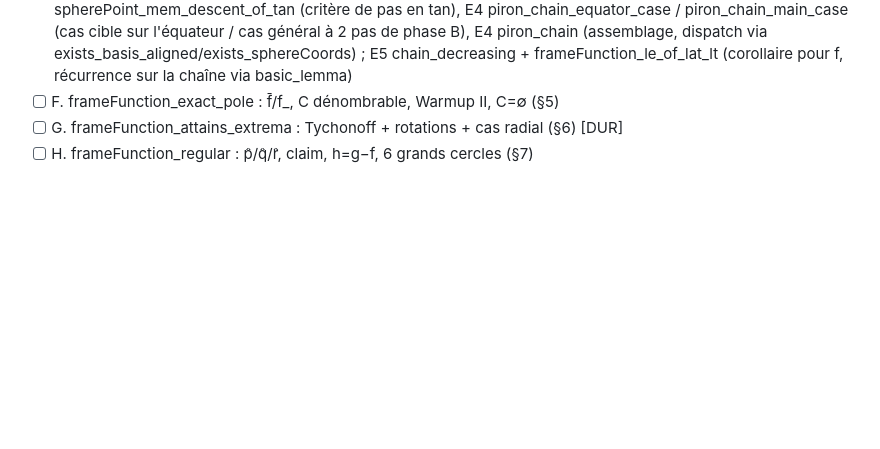
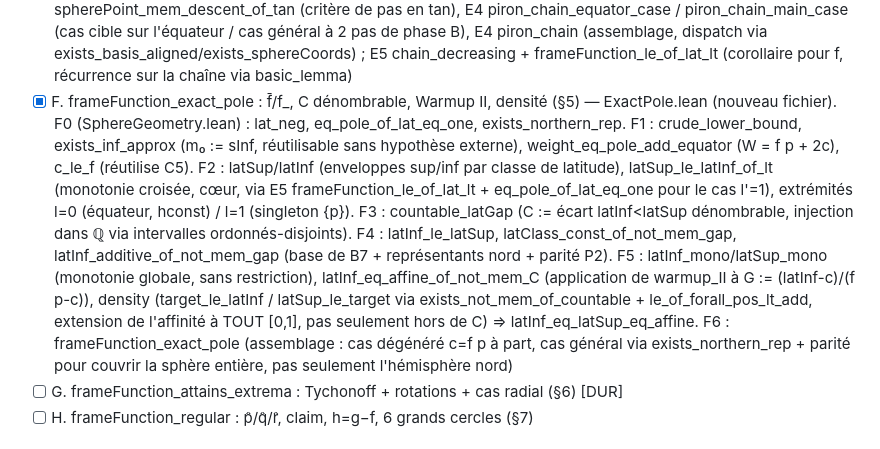
Before and after one commit to Bobart0/gleason-theorem-lean, a Markdown page: SORRIES.md, the part around the change. GitHub-like rendering; blank space fills up the shorter version.

Commit message:
SORRIES.md: bloc F complet (frameFunction_exact_pole)

```diff
--- a/SORRIES.md
+++ b/SORRIES.md
@@ -43,7 +43,27 @@
       dispatch via exists_basis_aligned/exists_sphereCoords) ; E5
       chain_decreasing + frameFunction_le_of_lat_lt (corollaire pour f,
       récurrence sur la chaîne via basic_lemma)
-- [ ] F. frameFunction_exact_pole : f̄/f_, C dénombrable, Warmup II, C=∅ (§5)
+- [x] F. frameFunction_exact_pole : f̄/f_, C dénombrable, Warmup II, densité (§5)
+      — ExactPole.lean (nouveau fichier). F0 (SphereGeometry.lean) : lat_neg,
+      eq_pole_of_lat_eq_one, exists_northern_rep. F1 : crude_lower_bound,
+      exists_inf_approx (m₀ := sInf, réutilisable sans hypothèse externe),
+      weight_eq_pole_add_equator (W = f p + 2c), c_le_f (réutilise C5). F2 :
+      latSup/latInf (enveloppes sup/inf par classe de latitude),
+      latSup_le_latInf_of_lt (monotonie croisée, cœur, via E5
+      frameFunction_le_of_lat_lt + eq_pole_of_lat_eq_one pour le cas l'=1),
+      extrémités l=0 (équateur, hconst) / l=1 (singleton {p}). F3 :
+      countable_latGap (C := écart latInf<latSup dénombrable, injection dans
+      ℚ via intervalles ordonnés-disjoints). F4 : latInf_le_latSup,
+      latClass_const_of_not_mem_gap, latInf_additive_of_not_mem_gap (base de
+      B7 + représentants nord + parité P2). F5 : latInf_mono/latSup_mono
+      (monotonie globale, sans restriction), latInf_eq_affine_of_not_mem_C
+      (application de warmup_II à G := (latInf-c)/(f p-c)), density
+      (target_le_latInf / latSup_le_target via exists_not_mem_of_countable
+      + le_of_forall_pos_lt_add, extension de l'affinité à TOUT [0,1], pas
+      seulement hors de C) ⇒ latInf_eq_latSup_eq_affine. F6 :
+      frameFunction_exact_pole (assemblage : cas dégénéré c=f p à part, cas
+      général via exists_northern_rep + parité pour couvrir la sphère
+      entière, pas seulement l'hémisphère nord)
 - [ ] G. frameFunction_attains_extrema : Tychonoff + rotations + cas radial (§6) [DUR]
 - [ ] H. frameFunction_regular : p̂/q̂/r̂, claim, h=g−f, 6 grands cercles (§7)
 
```
